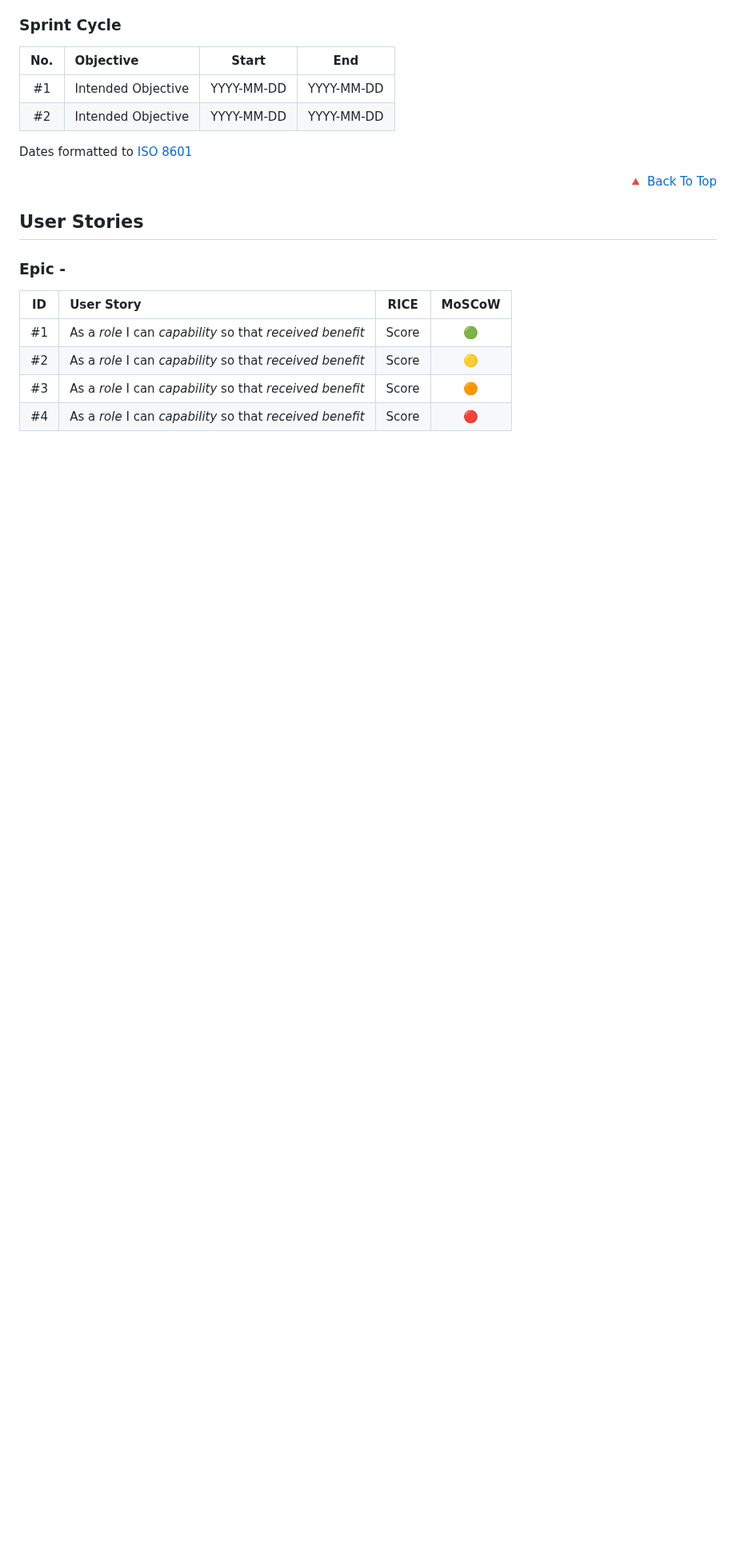
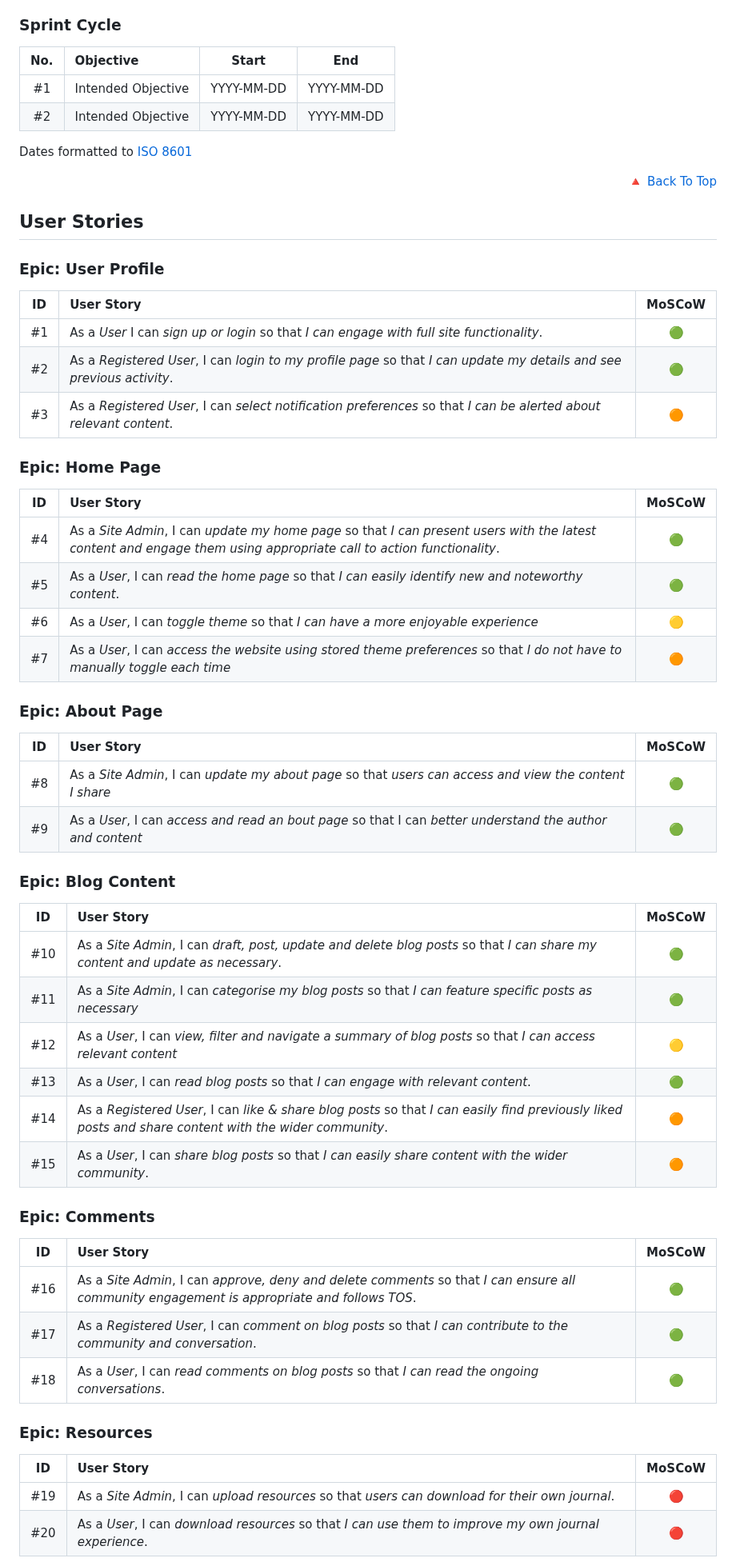
Before and after one commit to TheRickyroy/pixel-to-page, a Markdown page: README.md, the part around one of its changes. Shown at 80% size. Rendered like a GitHub page; blank space fills up the shorter version.

Commit message:
docs: add user stories and epics to README

```diff
--- a/README.md
+++ b/README.md
@@ -247,11 +238,53 @@ Dates formatted to [ISO 8601](https://www.iso.org/iso-8601-date-and-time-format.
 
 ## User Stories
 
-### Epic -
+### Epic: User Profile
 
-| ID | User Story | RICE | MoSCoW |
-|:-:|:-|:-:|:-:|
-| #1 | As a _role_ I can _capability_ so that _received benefit_ | Score | 🟢 |
-| #2 | As a _role_ I can _capability_ so that _received benefit_ | Score | 🟡 |
-| #3 | As a _role_ I can _capability_ so that _received benefit_ | Score | 🟠 |
-| #4 | As a _role_ I can _capability_ so that _received benefit_ | Score | 🔴 |
+| ID | User Story | MoSCoW |
+|:-:|:-|:-:|
+| #1 | As a _User_ I can _sign up or login_ so that _I can engage with full site functionality_. | 🟢 |
+| #2 | As a _Registered User_, I can _login to my profile page_ so that _I can update my details and see previous activity_. | 🟢 |
+| #3 | As a _Registered User_, I can _select notification preferences_ so that _I can be alerted about relevant content_. | 🟠 |
+
+### Epic: Home Page
+
+| ID | User Story | MoSCoW |
+|:-:|:-|:-:|
+| #4 | As a _Site Admin_, I can _update my home page_ so that _I can present users with the latest content and engage them using appropriate call to action functionality_. | 🟢 |
+| #5 | As a _User_, I can _read the home page_ so that _I can easily identify new and noteworthy content_. | 🟢 |
+| #6 | As a _User_, I can _toggle theme_ so that _I can have a more enjoyable experience_ | 🟡 |
+| #7 | As a _User_, I can _access the website using stored theme preferences_ so that _I do not have to manually toggle each time_ | 🟠 |
+
+### Epic: About Page
+
+| ID | User Story | MoSCoW |
+|:-:|:-|:-:|
+| #8 | As a _Site Admin_, I can _update my about page_ so that _users can access and view the content I share_ | 🟢 |
+| #9 | As a _User_, I can _access and read an bout page_ so that I can _better understand the author and content_ | 🟢 |
+
+### Epic: Blog Content
+
+| ID | User Story | MoSCoW |
+|:-:|:-|:-:|
+| #10 | As a _Site Admin_, I can _draft, post, update and delete blog posts_ so that _I can share my content and update as necessary_. | 🟢 |
+| #11 | As a _Site Admin_, I can _categorise my blog posts_ so that _I can feature specific posts as necessary_ | 🟢 |
+| #12 | As a _User_, I can _view, filter and navigate a summary of blog posts_ so that _I can access relevant content_ | 🟡 |
+| #13 | As a _User_, I can _read blog posts_ so that _I can engage with relevant content_.| 🟢 |
+| #14 | As a _Registered User_, I can _like & share blog posts_ so that _I can easily find previously liked posts and share content with the wider community_. | 🟠 |
+| #15 | As a _User_, I can _share blog posts_ so that _I can easily share content with the wider community_. | 🟠 |
+
+### Epic: Comments
+
+| ID | User Story | MoSCoW |
+|:-:|:-|:-:|
+| #16 | As a _Site Admin_, I can _approve, deny and delete comments_ so that _I can ensure all community engagement is appropriate and follows TOS_. | 🟢 |
+| #17 | As a _Registered User_, I can _comment on blog posts_ so that _I can contribute to the community and conversation_. | 🟢 |
+| #18 | As a _User_, I can _read comments on blog posts_ so that _I can read the ongoing conversations_. | 🟢 |
+
+### Epic: Resources
+
+| ID | User Story | MoSCoW |
+|:-:|:-|:-:|
+| #19 | As a _Site Admin_, I can _upload resources_ so that _users can download for their own journal_. | 🔴 |
+| #20 | As a _User_, I can _download resources_ so that _I can use them to improve my own journal experience_. | 🔴 |
+
```
Also changed, not shown: other parts of README.md (+8 -11 lines).
